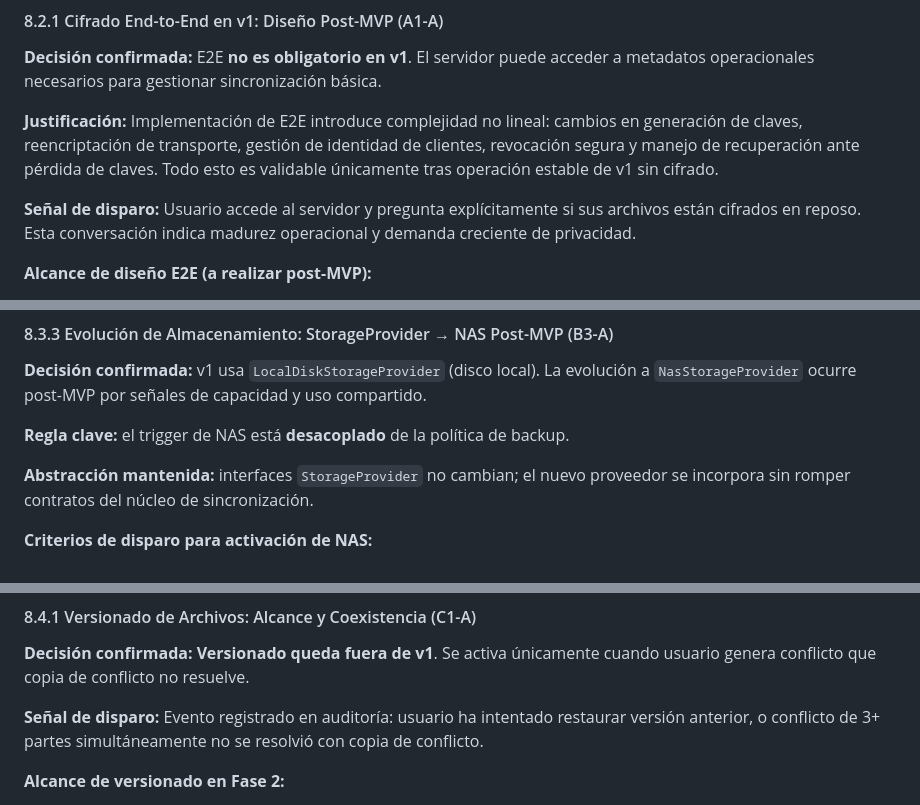
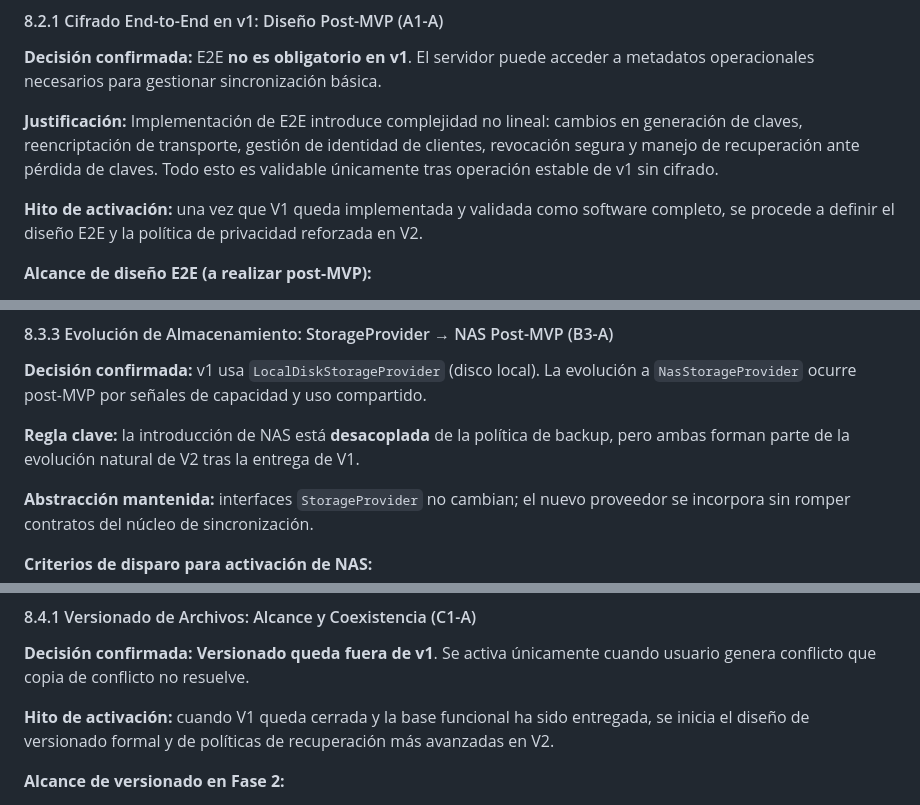
Before and after one commit to benjaminllamas-pixel/SyncFiles, a Markdown page: docs/05-arquitectura-general.md, 3 parts joined by grey strips. Drawn GitHub-style.

```diff
--- a/docs/05-arquitectura-general.md
+++ b/docs/05-arquitectura-general.md
@@ -555,7 +553,7 @@ Ninguna de estas decisiones es especulativa: cada una se vincula a una señal ob
 
 **Justificación:** Implementación de E2E introduce complejidad no lineal: cambios en generación de claves, reencriptación de transporte, gestión de identidad de clientes, revocación segura y manejo de recuperación ante pérdida de claves. Todo esto es validable únicamente tras operación estable de v1 sin cifrado.
 
-**Señal de disparo:** Usuario accede al servidor y pregunta explícitamente si sus archivos están cifrados en reposo. Esta conversación indica madurez operacional y demanda creciente de privacidad.
+**Hito de activación:** una vez que V1 queda implementada y validada como software completo, se procede a definir el diseño E2E y la política de privacidad reforzada en V2.
 
 **Alcance de diseño E2E (a realizar post-MVP):**
 - Separación de campos operacionales (hash de ruta, timestamps, checksums) de campos cifrados (display_name, contenido).
@@ -667,7 +665,7 @@ Ninguna de estas decisiones es especulativa: cada una se vincula a una señal ob
 
 **Decisión confirmada:** v1 usa `LocalDiskStorageProvider` (disco local). La evolución a `NasStorageProvider` ocurre post-MVP por señales de capacidad y uso compartido.
 
-**Regla clave:** el trigger de NAS está **desacoplado** de la política de backup.
+**Regla clave:** la introducción de NAS está **desacoplada** de la política de backup, pero ambas forman parte de la evolución natural de V2 tras la entrega de V1.
 
 **Abstracción mantenida:** interfaces `StorageProvider` no cambian; el nuevo proveedor se incorpora sin romper contratos del núcleo de sincronización.
 
@@ -722,7 +720,7 @@ Ninguna de estas decisiones es especulativa: cada una se vincula a una señal ob
 
 **Decisión confirmada:** **Versionado queda fuera de v1**. Se activa únicamente cuando usuario genera conflicto que copia de conflicto no resuelve.
 
-**Señal de disparo:** Evento registrado en auditoría: usuario ha intentado restaurar versión anterior, o conflicto de 3+ partes simultáneamente no se resolvió con copia de conflicto.
+**Hito de activación:** cuando V1 queda cerrada y la base funcional ha sido entregada, se inicia el diseño de versionado formal y de políticas de recuperación más avanzadas en V2.
 
 **Alcance de versionado en Fase 2:**
 - **Coexistencia:** copias de conflicto v1 se mantienen como primer mecanismo; versionado formal es segunda línea.
```
Also changed, not shown: other parts of docs/05-arquitectura-general.md (+9 -11 lines).
